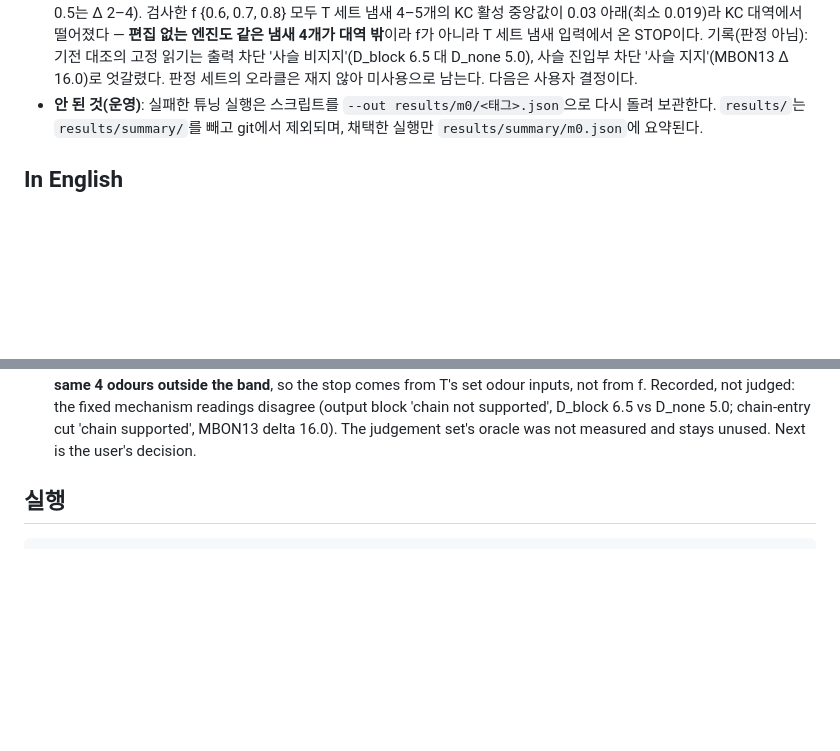
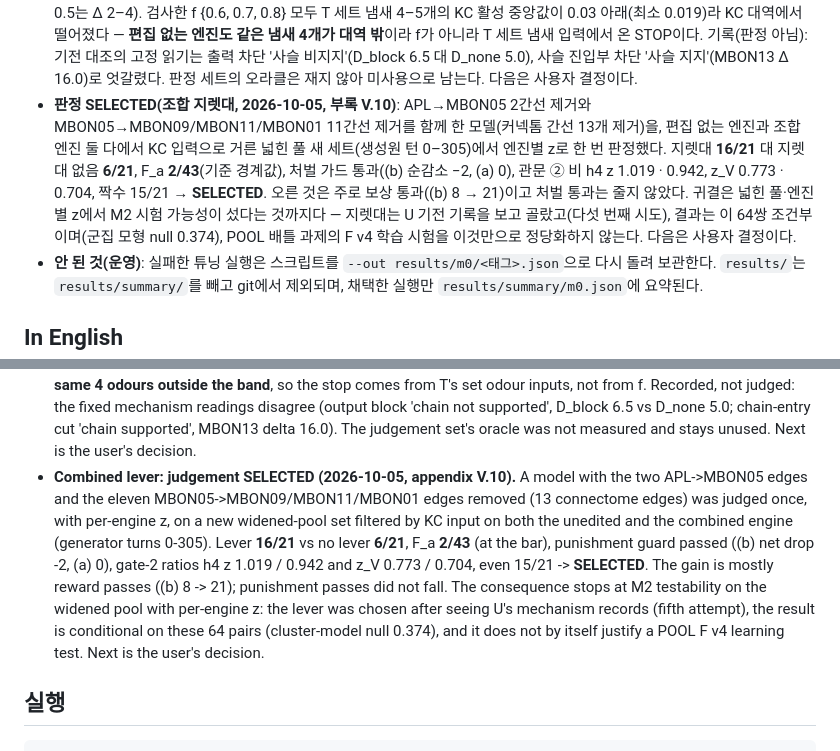
Before and after one commit to lyutvs/flymon, a Markdown page: README.md, 2 parts joined by grey strips. Rendered like a GitHub page; blank space fills up the shorter version.

Commit message:
docs(v): V.10 result — SELECTED (16/21 vs 6/21, F_a 2/43, G_fail_S false, gate 2 h4 1.019/0.942 z_V 0.773/0.704); README ledger ko/en

```diff
--- a/README.md
+++ b/README.md
@@ -202,6 +202,9 @@ M2: 인코더·판독·학습 단위 시험 — no-go(시험 불성립). STD 지
   끝점 재현(f = 1 = T 편집 없음, f = 0 = T 지렛대, 비트 일치)은 통과했고, 가드 스캔 9점에서 f 0.6–0.9가 MBON13 가드를 경계값(Δ 5.0)으로 넘었다(f ≤ 0.5는 Δ 2–4).
   검사한 f {0.6, 0.7, 0.8} 모두 T 세트 냄새 4–5개의 KC 활성 중앙값이 0.03 아래(최소 0.019)라 KC 대역에서 떨어졌다 — **편집 없는 엔진도 같은 냄새 4개가 대역 밖**이라 f가 아니라 T 세트 냄새 입력에서 온 STOP이다.
   기록(판정 아님): 기전 대조의 고정 읽기는 출력 차단 '사슬 비지지'(D_block 6.5 대 D_none 5.0), 사슬 진입부 차단 '사슬 지지'(MBON13 Δ 16.0)로 엇갈렸다. 판정 세트의 오라클은 재지 않아 미사용으로 남는다. 다음은 사용자 결정이다.
+- **판정 SELECTED(조합 지렛대, 2026-10-05, 부록 V.10)**: APL→MBON05 2간선 제거와 MBON05→MBON09/MBON11/MBON01 11간선 제거를 함께 한 모델(커넥톰 간선 13개 제거)을, 편집 없는 엔진과 조합 엔진 둘 다에서 KC 입력으로 거른 넓힌 풀 새 세트(생성원 턴 0–305)에서 엔진별 z로 한 번 판정했다.
+  지렛대 **16/21** 대 지렛대 없음 **6/21**, F_a **2/43**(기준 경계값), 처벌 가드 통과((b) 순감소 −2, (a) 0), 관문 ② 비 h4 z 1.019 · 0.942, z_V 0.773 · 0.704, 짝수 15/21 → **SELECTED**. 오른 것은 주로 보상 통과((b) 8 → 21)이고 처벌 통과는 줄지 않았다.
+  귀결은 넓힌 풀·엔진별 z에서 M2 시험 가능성이 섰다는 것까지다 — 지렛대는 U 기전 기록을 보고 골랐고(다섯 번째 시도), 결과는 이 64쌍 조건부이며(군집 모형 null 0.374), POOL 배틀 과제의 F v4 학습 시험을 이것만으로 정당화하지 않는다. 다음은 사용자 결정이다.
 - **안 된 것(운영)**: 실패한 튜닝 실행은 스크립트를 `--out results/m0/<태그>.json`으로 다시 돌려 보관한다.
   `results/`는 `results/summary/`를 빼고 git에서 제외되며, 채택한 실행만 `results/summary/m0.json`에 요약된다.
 
@@ -343,6 +346,15 @@ heuristic coach. The ledger above separates what was measured, what we chose, an
   the band**, so the stop comes from T's set odour inputs, not from f. Recorded, not judged: the fixed mechanism readings
   disagree (output block 'chain not supported', D_block 6.5 vs D_none 5.0; chain-entry cut 'chain supported', MBON13
   delta 16.0). The judgement set's oracle was not measured and stays unused. Next is the user's decision.
+- **Combined lever: judgement SELECTED (2026-10-05, appendix V.10).** A model with the two APL->MBON05 edges and the
+  eleven MBON05->MBON09/MBON11/MBON01 edges removed (13 connectome edges) was judged once, with per-engine z, on a new
+  widened-pool set filtered by KC input on both the unedited and the combined engine (generator turns 0-305). Lever
+  **16/21** vs no lever **6/21**, F_a **2/43** (at the bar), punishment guard passed ((b) net drop -2, (a) 0), gate-2
+  ratios h4 z 1.019 / 0.942 and z_V 0.773 / 0.704, even 15/21 -> **SELECTED**. The gain is mostly reward passes ((b)
+  8 -> 21); punishment passes did not fall. The consequence stops at M2 testability on the widened pool with per-engine
+  z: the lever was chosen after seeing U's mechanism records (fifth attempt), the result is conditional on these 64
+  pairs (cluster-model null 0.374), and it does not by itself justify a POOL F v4 learning test. Next is the user's
+  decision.
 
 ## 실행
 
```
Also changed, not shown: 1 other file.
